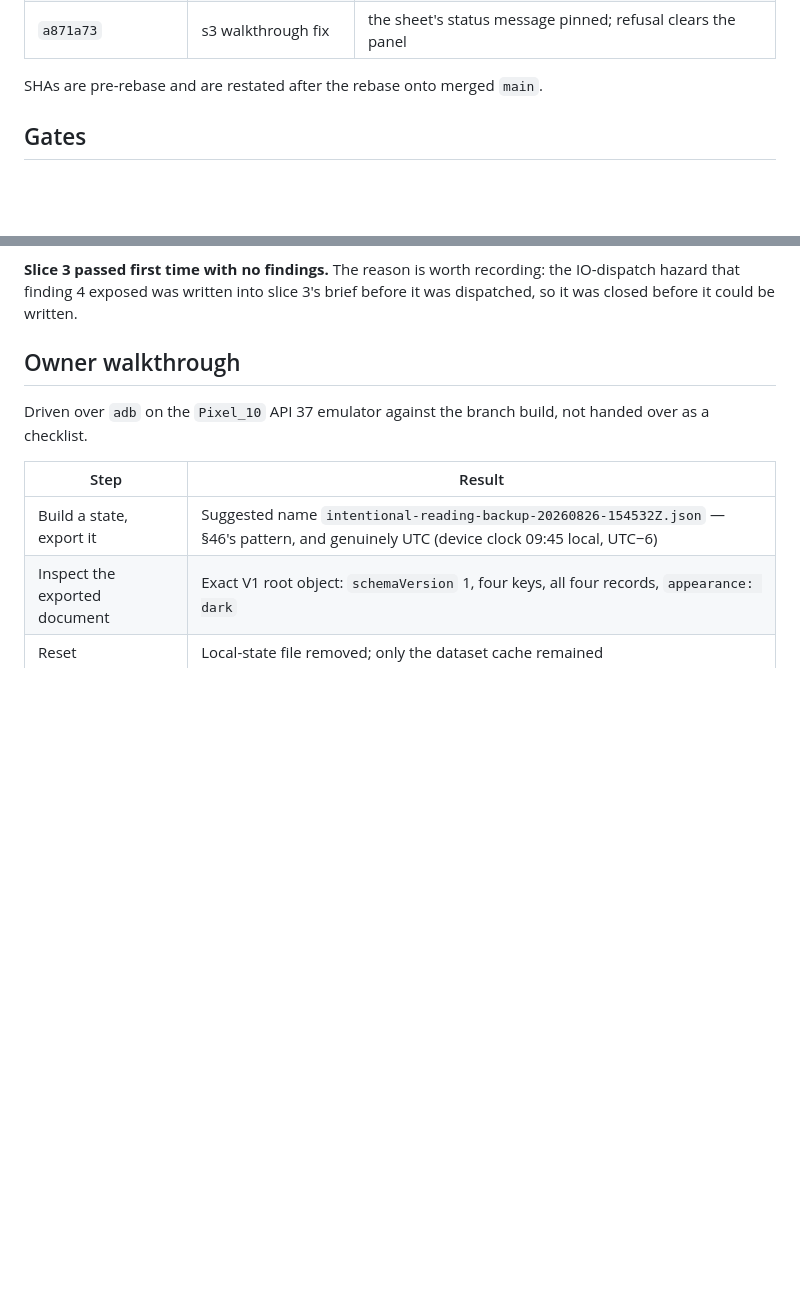
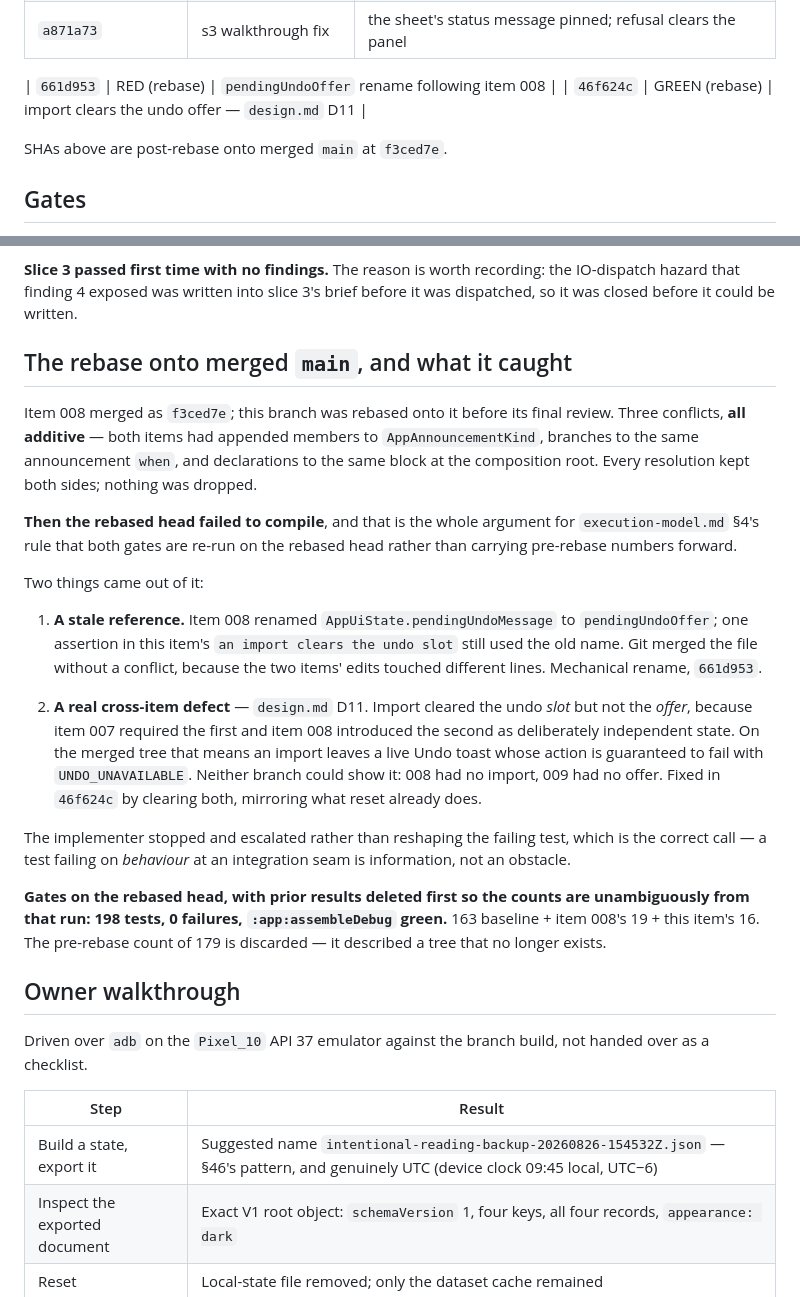
Before and after one commit to irodriguez-io/News-Agregator, a Markdown page: specs/009-android-import-export/evidence.md, 2 parts joined by grey strips. Rendered like a GitHub page; blank space fills up the shorter version.

Commit message:
docs(spec): record the rebase and the cross-item seam in item 009 evidence
Co-Authored-By: Claude Opus 5 (1M context) <noreply@anthropic.com>

```diff
--- a/specs/009-android-import-export/evidence.md
+++ b/specs/009-android-import-export/evidence.md
@@ -24,7 +24,10 @@ wrote no product or test code
 | `391c338` | `docs(spec)` | slice 3 marked done |
 | `a871a73` | s3 walkthrough fix | the sheet's status message pinned; refusal clears the panel |
 
-SHAs are pre-rebase and are restated after the rebase onto merged `main`.
+| `661d953` | RED (rebase) | `pendingUndoOffer` rename following item 008 |
+| `46f624c` | GREEN (rebase) | import clears the undo offer — `design.md` D11 |
+
+SHAs above are post-rebase onto merged `main` at `f3ced7e`.
 
 ## Gates
 
@@ -68,6 +71,36 @@ that would have sprung them.
 **Slice 3 passed first time with no findings.** The reason is worth recording: the IO-dispatch hazard
 that finding 4 exposed was written into slice 3's brief before it was dispatched, so it was closed
 before it could be written.
+
+## The rebase onto merged `main`, and what it caught
+
+Item 008 merged as `f3ced7e`; this branch was rebased onto it before its final review. Three conflicts,
+**all additive** — both items had appended members to `AppAnnouncementKind`, branches to the same
+announcement `when`, and declarations to the same block at the composition root. Every resolution kept
+both sides; nothing was dropped.
+
+**Then the rebased head failed to compile**, and that is the whole argument for `execution-model.md` §4's
+rule that both gates are re-run on the rebased head rather than carrying pre-rebase numbers forward.
+
+Two things came out of it:
+
+1. **A stale reference.** Item 008 renamed `AppUiState.pendingUndoMessage` to `pendingUndoOffer`; one
+   assertion in this item's `an import clears the undo slot` still used the old name. Git merged the file
+   without a conflict, because the two items' edits touched different lines. Mechanical rename,
+   `661d953`.
+
+2. **A real cross-item defect** — `design.md` D11. Import cleared the undo *slot* but not the *offer*,
+   because item 007 required the first and item 008 introduced the second as deliberately independent
+   state. On the merged tree that means an import leaves a live Undo toast whose action is guaranteed to
+   fail with `UNDO_UNAVAILABLE`. Neither branch could show it: 008 had no import, 009 had no offer. Fixed
+   in `46f624c` by clearing both, mirroring what reset already does.
+
+The implementer stopped and escalated rather than reshaping the failing test, which is the correct call —
+a test failing on *behaviour* at an integration seam is information, not an obstacle.
+
+**Gates on the rebased head, with prior results deleted first so the counts are unambiguously from that
+run: 198 tests, 0 failures, `:app:assembleDebug` green.** 163 baseline + item 008's 19 + this item's 16.
+The pre-rebase count of 179 is discarded — it described a tree that no longer exists.
 
 ## Owner walkthrough
 
```
